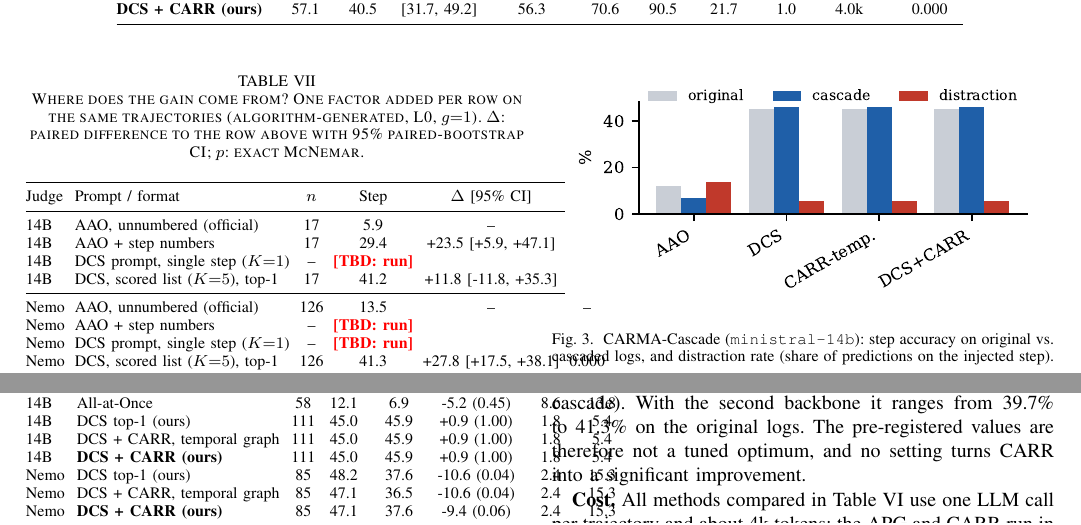
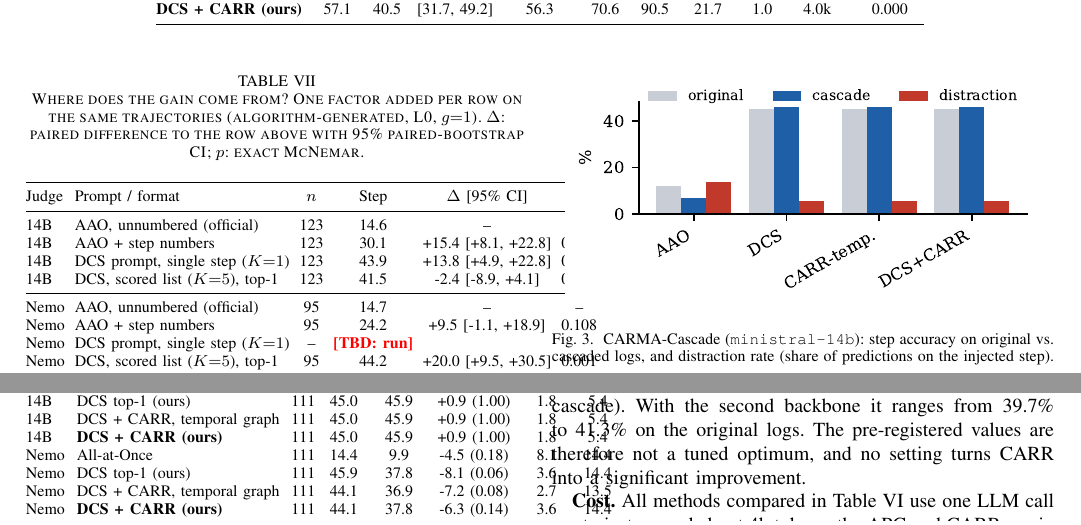
Before and after one commit to umarfarooq478/traid-mas, a LaTeX paper (paper/main.tex, which reads paper/tables/cascade.tex, paper/tables/decomp.tex): two parts of pages 8 and 9 of 11, joined at a grey line, cut so that both start at the same text. Compiled offline with pdfLaTeX.

Commit message:
Checkpoint: numbered-AAO and K=1 control results (partial)
Co-Authored-By: Claude Opus 5.5 <noreply@anthropic.com>
Claude-Session: https://claude.ai/code/session_01TvXMyjmBHqZS6DJ6gBRBRi

```diff
--- a/paper/tables/cascade.tex
+++ b/paper/tables/cascade.tex
@@ -12,9 +12,10 @@
 14B & DCS top-1 (ours) & 111 & 45.0 & 45.9 & +0.9 (1.00) & 1.8 & 5.4 \\
 14B & DCS + CARR, temporal graph & 111 & 45.0 & 45.9 & +0.9 (1.00) & 1.8 & 5.4 \\
 14B & \textbf{DCS + CARR (ours)} & 111 & 45.0 & 45.9 & +0.9 (1.00) & 1.8 & 5.4 \\
-Nemo & DCS top-1 (ours) & 85 & 48.2 & 37.6 & -10.6 (0.04) & 2.4 & 15.3 \\
-Nemo & DCS + CARR, temporal graph & 85 & 47.1 & 36.5 & -10.6 (0.04) & 2.4 & 15.3 \\
-Nemo & \textbf{DCS + CARR (ours)} & 85 & 47.1 & 37.6 & -9.4 (0.06) & 2.4 & 15.3 \\
+Nemo & All-at-Once & 111 & 14.4 & 9.9 & -4.5 (0.18) & 8.1 & 14.4 \\
+Nemo & DCS top-1 (ours) & 111 & 45.9 & 37.8 & -8.1 (0.06) & 3.6 & 14.4 \\
+Nemo & DCS + CARR, temporal graph & 111 & 44.1 & 36.9 & -7.2 (0.08) & 2.7 & 13.5 \\
+Nemo & \textbf{DCS + CARR (ours)} & 111 & 44.1 & 37.8 & -6.3 (0.14) & 3.6 & 14.4 \\
 \bottomrule
 \end{tabular}
 \end{table}
--- a/paper/tables/decomp.tex
+++ b/paper/tables/decomp.tex
@@ -8,15 +8,15 @@
 \toprule
 Judge & Prompt / format & $n$ & Step & $\Delta$ [95\% CI] & $p$ \\
 \midrule
-14B & AAO, unnumbered (official) & 17 & 5.9 & -- & -- \\
-14B & AAO + step numbers & 17 & 29.4 & +23.5 [+5.9, +47.1] & 0.125 \\
-14B & DCS prompt, single step ($K{=}1$) & -- & \TBD{run} & & \\
-14B & DCS, scored list ($K{=}5$), top-1 & 17 & 41.2 & +11.8 [-11.8, +35.3] & 0.625 \\
+14B & AAO, unnumbered (official) & 123 & 14.6 & -- & -- \\
+14B & AAO + step numbers & 123 & 30.1 & +15.4 [+8.1, +22.8] & 0.000 \\
+14B & DCS prompt, single step ($K{=}1$) & 123 & 43.9 & +13.8 [+4.9, +22.8] & 0.008 \\
+14B & DCS, scored list ($K{=}5$), top-1 & 123 & 41.5 & -2.4 [-8.9, +4.1] & 0.629 \\
 \midrule
-Nemo & AAO, unnumbered (official) & 126 & 13.5 & -- & -- \\
-Nemo & AAO + step numbers & -- & \TBD{run} & & \\
+Nemo & AAO, unnumbered (official) & 95 & 14.7 & -- & -- \\
+Nemo & AAO + step numbers & 95 & 24.2 & +9.5 [-1.1, +18.9] & 0.108 \\
 Nemo & DCS prompt, single step ($K{=}1$) & -- & \TBD{run} & & \\
-Nemo & DCS, scored list ($K{=}5$), top-1 & 126 & 41.3 & +27.8 [+17.5, +38.1] & 0.000 \\
+Nemo & DCS, scored list ($K{=}5$), top-1 & 95 & 44.2 & +20.0 [+9.5, +30.5] & 0.001 \\
 \bottomrule
 \end{tabular}
 \end{table}
```
Also changed, not shown: paper/tables/ablation.tex (+1 -0 lines), paper/tables/backbone.tex (+1 -0 lines), paper/tables/conditions.tex (+1 -1 lines), paper/tables/main_full.tex (+1 -0 lines), 6 other files.
